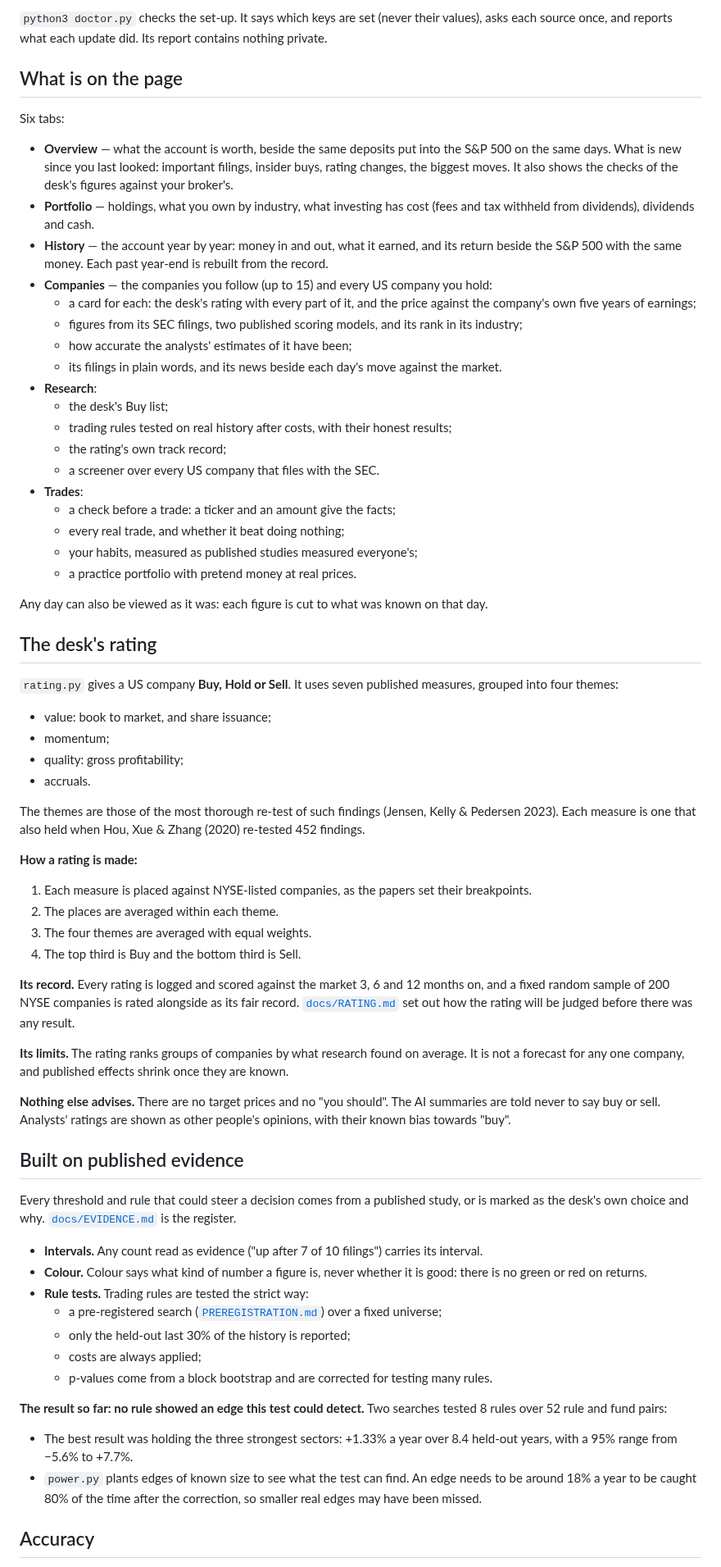
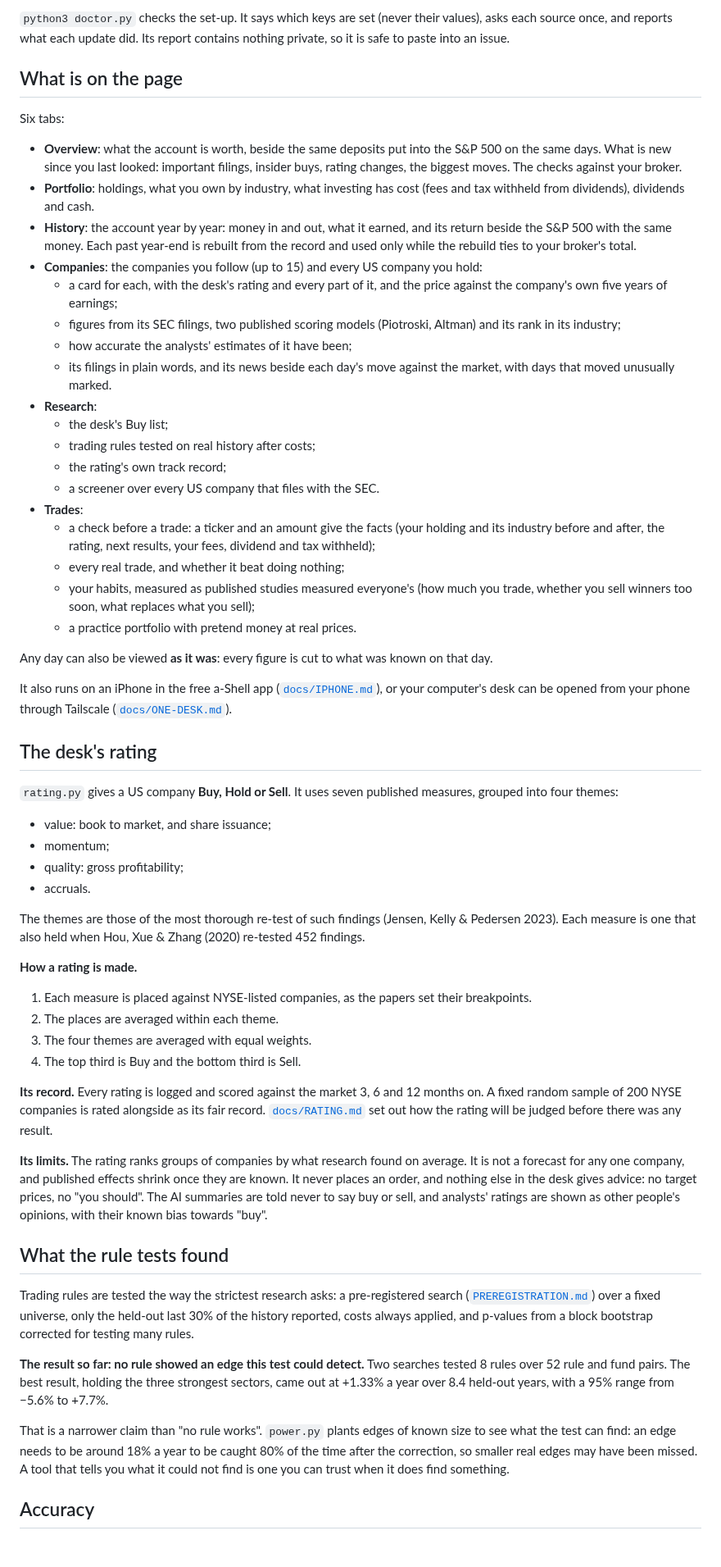
Before and after one commit to jpselwan123/Public-Trading-Desk, a Markdown page: README.md, the part around one of its changes. Shown at 82% size. GitHub-like rendering.

```diff
--- a/README.md
+++ b/README.md
@@ -61,90 +80,61 @@ also builds a small **Trading Desk.app** for the Dock (it expects the desk in `~
 
-`python3 doctor.py` checks the set-up. It says which keys are set (never their values), asks
-each source once, and reports what each update did. Its report contains nothing private.
+`python3 doctor.py` checks the set-up. It says which keys are set (never their values), asks each source once, and reports what each update did. Its report contains nothing private, so it is safe to paste into an issue.
 
 ## What is on the page
 
 Six tabs:
 
-- **Overview** — what the account is worth, beside the same deposits put into the S&P 500 on
-  the same days. What is new since you last looked: important filings, insider buys, rating
-  changes, the biggest moves. It also shows the checks of the desk's figures against your
-  broker's.
-- **Portfolio** — holdings, what you own by industry, what investing has cost (fees and tax
-  withheld from dividends), dividends and cash.
-- **History** — the account year by year: money in and out, what it earned, and its return
-  beside the S&P 500 with the same money. Each past year-end is rebuilt from the record.
-- **Companies** — the companies you follow (up to 15) and every US company you hold:
-  - a card for each: the desk's rating with every part of it, and the price against the
-    company's own five years of earnings;
-  - figures from its SEC filings, two published scoring models, and its rank in its industry;
+- **Overview**: what the account is worth, beside the same deposits put into the S&P 500 on the same days. What is new since you last looked: important filings, insider buys, rating changes, the biggest moves. The checks against your broker.
+- **Portfolio**: holdings, what you own by industry, what investing has cost (fees and tax withheld from dividends), dividends and cash.
+- **History**: the account year by year: money in and out, what it earned, and its return beside the S&P 500 with the same money. Each past year-end is rebuilt from the record and used only while the rebuild ties to your broker's total.
+- **Companies**: the companies you follow (up to 15) and every US company you hold:
+  - a card for each, with the desk's rating and every part of it, and the price against the company's own five years of earnings;
+  - figures from its SEC filings, two published scoring models (Piotroski, Altman) and its rank in its industry;
   - how accurate the analysts' estimates of it have been;
-  - its filings in plain words, and its news beside each day's move against the market.
+  - its filings in plain words, and its news beside each day's move against the market, with days that moved unusually marked.
 - **Research**:
   - the desk's Buy list;
-  - trading rules tested on real history after costs, with their honest results;
+  - trading rules tested on real history after costs;
   - the rating's own track record;
   - a screener over every US company that files with the SEC.
 - **Trades**:
-  - a check before a trade: a ticker and an amount give the facts;
+  - a check before a trade: a ticker and an amount give the facts (your holding and its industry before and after, the rating, next results, your fees, dividend and tax withheld);
   - every real trade, and whether it beat doing nothing;
-  - your habits, measured as published studies measured everyone's;
+  - your habits, measured as published studies measured everyone's (how much you trade, whether you sell winners too soon, what replaces what you sell);
   - a practice portfolio with pretend money at real prices.
 
-Any day can also be viewed as it was: each figure is cut to what was known on that day.
+Any day can also be viewed **as it was**: every figure is cut to what was known on that day.
+
+It also runs on an iPhone in the free a-Shell app ([`docs/IPHONE.md`](docs/IPHONE.md)), or your computer's desk can be opened from your phone through Tailscale ([`docs/ONE-DESK.md`](docs/ONE-DESK.md)).
 
 ## The desk's rating
 
-`rating.py` gives a US company **Buy, Hold or Sell**. It uses seven published measures,
-grouped into four themes:
+`rating.py` gives a US company **Buy, Hold or Sell**. It uses seven published measures, grouped into four themes:
+
 - value: book to market, and share issuance;
 - momentum;
 - quality: gross profitability;
 - accruals.
 
-The themes are those of the most thorough re-test of such findings (Jensen, Kelly & Pedersen
-2023). Each measure is one that also held when Hou, Xue & Zhang (2020) re-tested 452 findings.
+The themes are those of the most thorough re-test of such findings (Jensen, Kelly & Pedersen 2023). Each measure is one that also held when Hou, Xue & Zhang (2020) re-tested 452 findings.
 
-**How a rating is made:**
+**How a rating is made.**
 1. Each measure is placed against NYSE-listed companies, as the papers set their breakpoints.
 2. The places are averaged within each theme.
 3. The four themes are averaged with equal weights.
 4. The top third is Buy and the bottom third is Sell.
 
-**Its record.** Every rating is logged and scored against the market 3, 6 and 12 months on,
-and a fixed random sample of 200 NYSE companies is rated alongside as its fair record.
-[`docs/RATING.md`](docs/RATING.md) set out how the rating will be judged before there was
-any result.
+**Its record.** Every rating is logged and scored against the market 3, 6 and 12 months on. A fixed random sample of 200 NYSE companies is rated alongside as its fair record. [`docs/RATING.md`](docs/RATING.md) set out how the rating will be judged before there was any result.
 
-**Its limits.** The rating ranks groups of companies by what research found on average. It is
-not a forecast for any one company, and published effects shrink once they are known.
+**Its limits.** The rating ranks groups of companies by what research found on average. It is not a forecast for any one company, and published effects shrink once they are known. It never places an order, and nothing else in the desk gives advice: no target prices, no "you should". The AI summaries are told never to say buy or sell, and analysts' ratings are shown as other people's opinions, with their known bias towards "buy".
 
-**Nothing else advises.** There are no target prices and no "you should". The AI summaries are
-told never to say buy or sell. Analysts' ratings are shown as other people's opinions, with
-their known bias towards "buy".
+## What the rule tests found
 
-## Built on published evidence
+Trading rules are tested the way the strictest research asks: a pre-registered search ([`PREREGISTRATION.md`](PREREGISTRATION.md)) over a fixed universe, only the held-out last 30% of the history reported, costs always applied, and p-values from a block bootstrap corrected for testing many rules.
 
-Every threshold and rule that could steer a decision comes from a published study, or is marked
-as the desk's own choice and why. [`docs/EVIDENCE.md`](docs/EVIDENCE.md) is the register.
+**The result so far: no rule showed an edge this test could detect.** Two searches tested 8 rules over 52 rule and fund pairs. The best result, holding the three strongest sectors, came out at +1.33% a year over 8.4 held-out years, with a 95% range from −5.6% to +7.7%.
 
-- **Intervals.** Any count read as evidence ("up after 7 of 10 filings") carries its interval.
-- **Colour.** Colour says what kind of number a figure is, never whether it is good: there is
-  no green or red on returns.
-- **Rule tests.** Trading rules are tested the strict way:
-  - a pre-registered search ([`PREREGISTRATION.md`](PREREGISTRATION.md)) over a fixed
-    universe;
-  - only the held-out last 30% of the history is reported;
-  - costs are always applied;
-  - p-values come from a block bootstrap and are corrected for testing many rules.
-
-**The result so far: no rule showed an edge this test could detect.** Two searches tested 8
-rules over 52 rule and fund pairs:
-- The best result was holding the three strongest sectors: +1.33% a year over 8.4 held-out
-  years, with a 95% range from −5.6% to +7.7%.
-- `power.py` plants edges of known size to see what the test can find. An edge needs to be
-  around 18% a year to be caught 80% of the time after the correction, so smaller real edges
-  may have been missed.
+That is a narrower claim than "no rule works". `power.py` plants edges of known size to see what the test can find: an edge needs to be around 18% a year to be caught 80% of the time after the correction, so smaller real edges may have been missed. A tool that tells you what it could not find is one you can trust when it does find something.
 
 ## Accuracy
 
```
Also changed, not shown: other parts of README.md (+79 -66 lines), .github/ISSUE_TEMPLATE/broker_report.md (added, +21 -0 lines), .github/ISSUE_TEMPLATE/bug_report.md (added, +21 -0 lines), CONTRIBUTING.md (added, +53 -0 lines), SECURITY.md (added, +33 -0 lines), docs/ADDING-A-BROKER.md (added, +97 -0 lines), docs/screens/history.png (added), docs/screens/overview.png (renamed from docs/demo.png), docs/screens/portfolio.png (added), docs/screens/trades.png (added), docs/social-preview.png (added), 3 other files.
